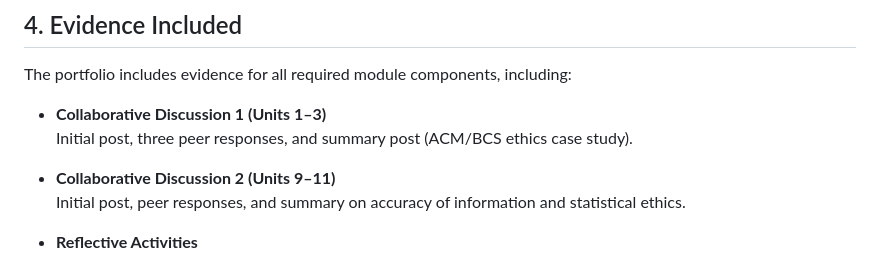
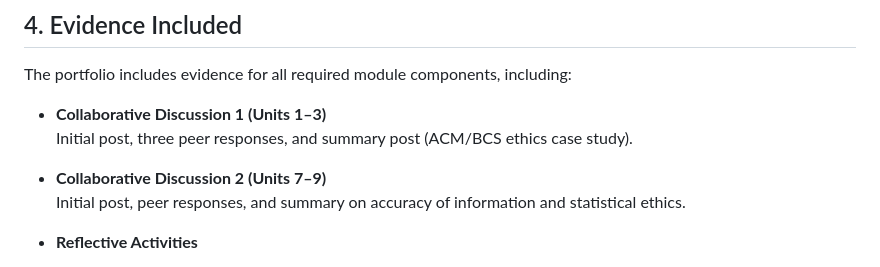
Before and after one commit to naeema23-eng/rmpp-eportfolio, a Markdown page: README.md, the part around the change. GitHub-like rendering.

```diff
--- a/README.md
+++ b/README.md
@@ -68,7 +68,7 @@ The portfolio includes evidence for all required module components, including:
 - **Collaborative Discussion 1 (Units 1–3)**
   Initial post, three peer responses, and summary post (ACM/BCS ethics case study).
 
-- **Collaborative Discussion 2 (Units 9–11)**
+- **Collaborative Discussion 2 (Units 7–9)**
   Initial post, peer responses, and summary on accuracy of information and statistical ethics.
 
 - **Reflective Activities**
```
